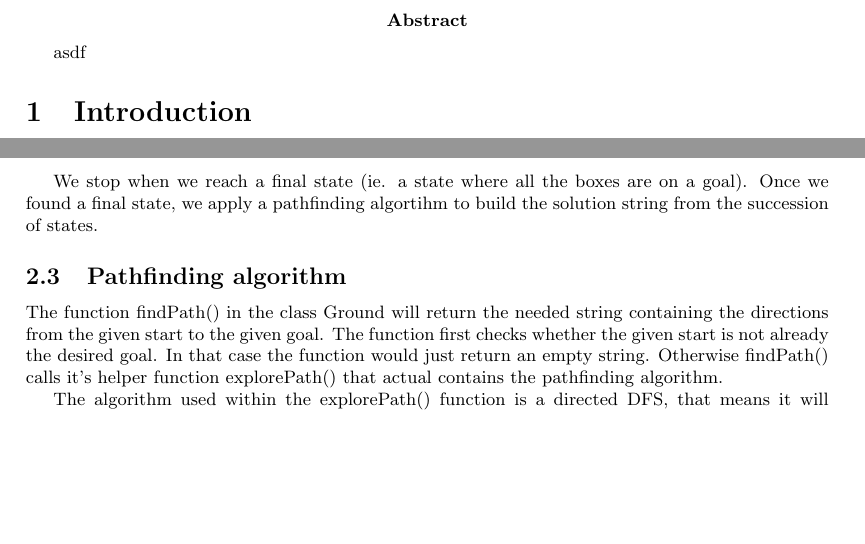
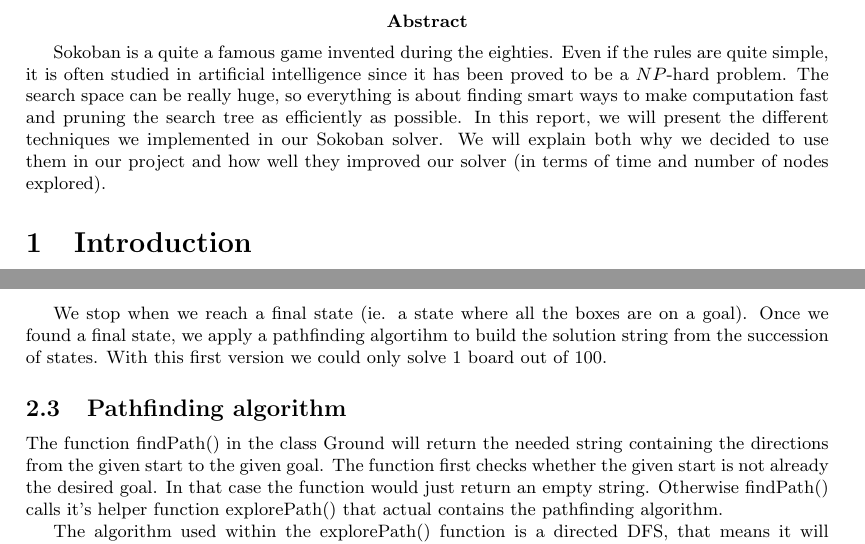
Before and after one commit to carolineKer/sokoban, a LaTeX document (report/report.tex): two parts of pages 3 and 4 of 7, joined at a grey line, cut so that both start at the same text, the shorter picture padded with empty space. Compiled offline with pdfLaTeX.

Commit message:
Added the abstract to report

```diff
--- a/report/report.tex
+++ b/report/report.tex
@@ -95,7 +95,7 @@
 \tableofcontents
 \newpage
 
-\abstract{ asdf}
+\abstract{Sokoban is a quite a famous game invented during the eighties. Even if the rules are quite simple, it is often studied in artificial intelligence since it has been proved to be a $NP$-hard problem. The search space can be really huge, so everything is about finding smart ways to make computation fast and pruning the search tree as efficiently as possible. In this report, we will present the different techniques we implemented in our Sokoban solver. We will explain both why we decided to use them in our project and how well they improved our solver (in terms of time and number of nodes explored).}
 
 
 
@@ -195,6 +194,7 @@
 
 	We stop when we reach a final state (ie. a state where all the boxes are on a goal).
 	Once we found a final state, we apply a pathfinding algortihm to build the solution string from the succession of states.
+ With this first version we could only solve 1 board out of 100.
 
 	\subsection{Pathfinding algorithm}
 
```
Also changed, not shown: report/report.tex (5 more changed lines).
